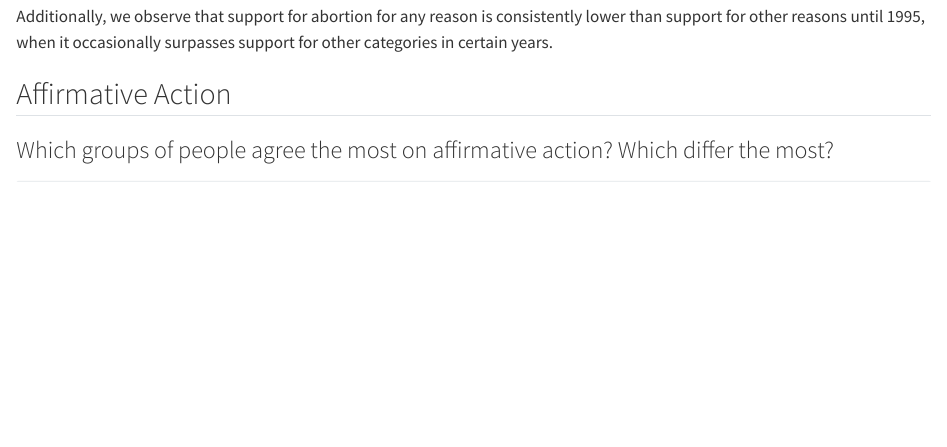
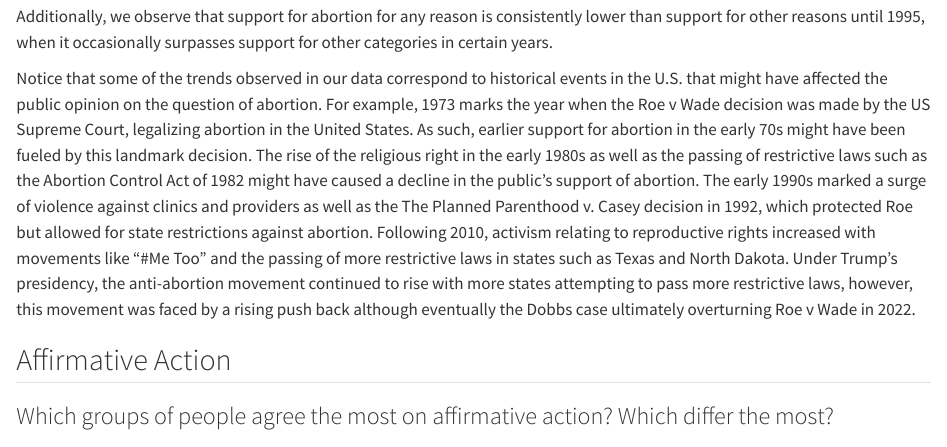
Before and after one commit to morgancdj/GeneralSocialSurveyVisualizations, a Quarto document (results.qmd): the page in a window 1100 px wide, from 6170 px down. Rendered offline with R 4.5, knitr and Pandoc in place of Quarto, with nearby package versions; some code elsewhere in the file could not run offline; long lines of code are wrapped.

Commit message:
Providing some historical context to my analysis of graph 2

```diff
--- a/results.qmd
+++ b/results.qmd
@@ -233,6 +233,9 @@ Since public opinion on abortion in the United States varies depending on the re
 As seen in the previous graph, the trend holds true, with overwhelming support for abortion when the mother's health is at risk, followed by strong support for abortion in cases of rape and serious birth defects. The remaining reasons receive much lower levels of support, in the following order: financial hardship, the mother is married and does not want more children, the mother is single and does not want to marry the father, and finally, the lowest support is for abortion for any reason.
 
 Additionally, we observe that support for abortion for any reason is consistently lower than support for other reasons until 1995, when it occasionally surpasses support for other categories in certain years.
+
+
+Notice that some of the trends observed in our data correspond to historical events in the U.S. that might have affected the public opinion on the question of abortion. For example, 1973 marks the year when the Roe v Wade decision was made by the US Supreme Court, legalizing abortion in the United States. As such, earlier support for abortion in the early 70s might have been fueled by this landmark decision. The rise of the religious right in the early 1980s as well as the passing of restrictive laws such as the Abortion Control Act of 1982 might have caused a decline in the public's support of abortion. The early 1990s marked a surge of violence against clinics and providers as well as the The Planned Parenthood v. Casey decision in 1992, which protected Roe but allowed for state restrictions against abortion. Following 2010, activism relating to reproductive rights increased with movements like "#Me Too" and the passing of more restrictive laws in states such as Texas and North Dakota. Under Trump's presidency, the anti-abortion movement continued to rise with more states attempting to pass more restrictive laws, however, this movement was faced by a rising push back although eventually the Dobbs case ultimately overturning Roe v Wade in 2022.
 
 
 ###
```
